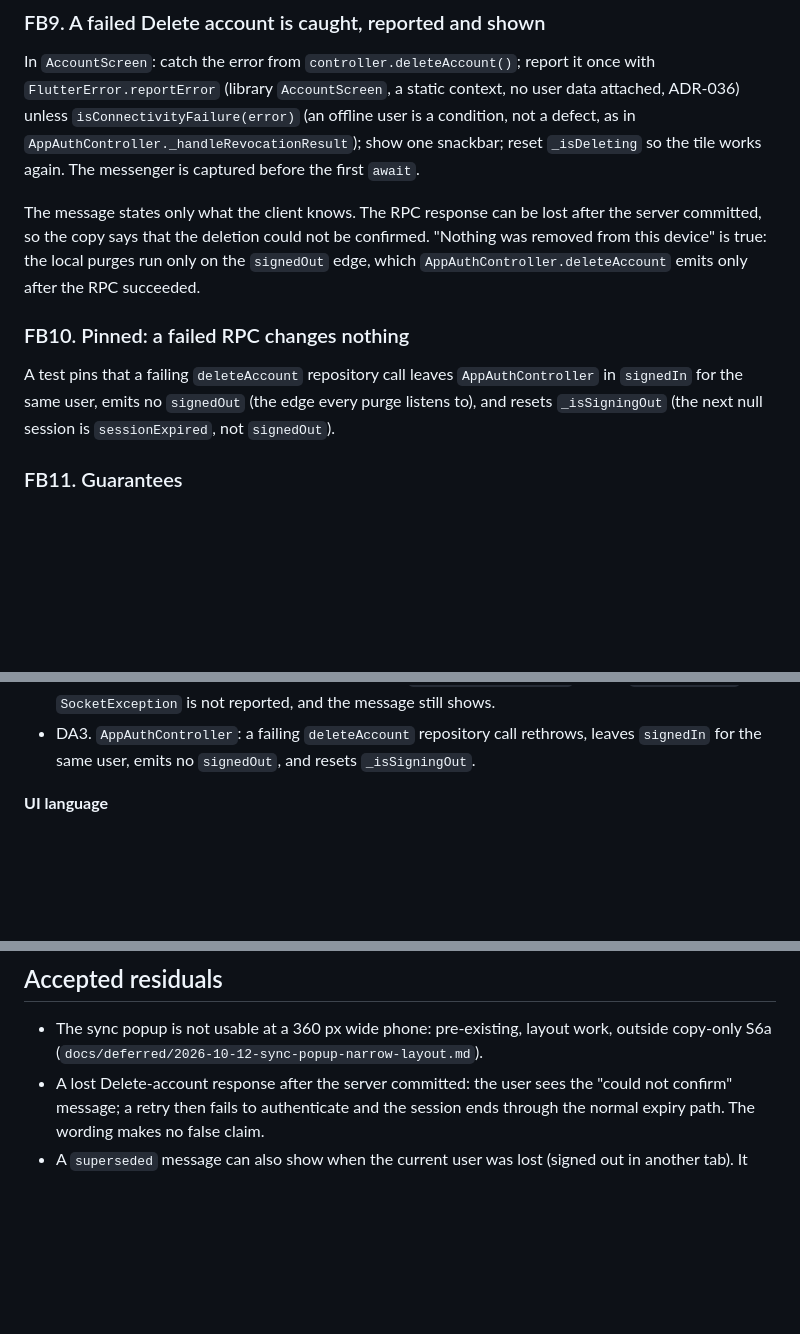
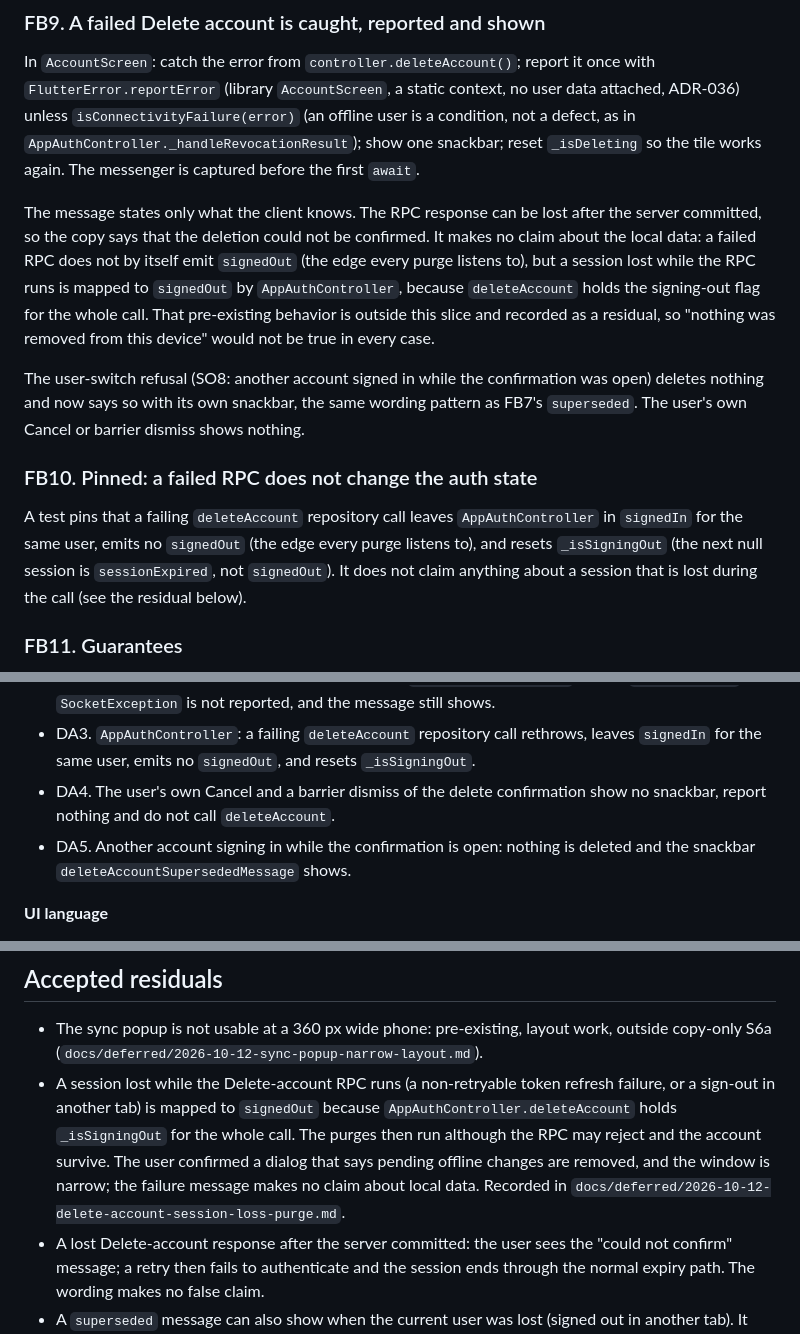
Before and after one commit to BalogAbel/lyrica, a Markdown page: docs/specs/2026-10-12-sync-and-account-feedback.md, 3 parts joined by grey strips. Rendered like a GitHub page; blank space fills up the shorter version.

Commit message:
docs(spec): Delete account message makes no local-data claim; SO8 refusal gets feedback
The review of the Delete-account task found that a session lost while the
RPC runs is mapped to signedOut (the flag is held for the whole call), so
"nothing was removed from this device" is not true in every case. The
message now states only that the deletion could not be confirmed. The
user-switch refusal gets its own message. The pre-existing mapping is a
residual with a deferred document.

Co-Authored-By: Claude Sonnet 5.5 <noreply@anthropic.com>

```diff
--- a/docs/specs/2026-10-12-sync-and-account-feedback.md
+++ b/docs/specs/2026-10-12-sync-and-account-feedback.md
@@ -173,16 +173,25 @@ first `await`.
 
 The message states only what the client knows. The RPC response can be lost
 after the server committed, so the copy says that the deletion could not be
-confirmed. "Nothing was removed from this device" is true: the local purges run
-only on the `signedOut` edge, which `AppAuthController.deleteAccount` emits
-only after the RPC succeeded.
+confirmed. It makes no claim about the local data: a failed RPC does not by
+itself emit `signedOut` (the edge every purge listens to), but a session lost
+while the RPC runs is mapped to `signedOut` by `AppAuthController`, because
+`deleteAccount` holds the signing-out flag for the whole call. That
+pre-existing behavior is outside this slice and recorded as a residual, so
+"nothing was removed from this device" would not be true in every case.
 
-### FB10. Pinned: a failed RPC changes nothing
+The user-switch refusal (SO8: another account signed in while the confirmation
+was open) deletes nothing and now says so with its own snackbar, the same
+wording pattern as FB7's `superseded`. The user's own Cancel or barrier
+dismiss shows nothing.
+
+### FB10. Pinned: a failed RPC does not change the auth state
 
 A test pins that a failing `deleteAccount` repository call leaves
 `AppAuthController` in `signedIn` for the same user, emits no `signedOut`
 (the edge every purge listens to), and resets `_isSigningOut` (the next null
-session is `sessionExpired`, not `signedOut`).
+session is `sessionExpired`, not `signedOut`). It does not claim anything
+about a session that is lost during the call (see the residual below).
 
 ### FB11. Guarantees
 
@@ -339,6 +349,10 @@ tests that matched the Hungarian text are rewritten.
 - DA3. `AppAuthController`: a failing `deleteAccount` repository call
   rethrows, leaves `signedIn` for the same user, emits no `signedOut`, and
   resets `_isSigningOut`.
+- DA4. The user's own Cancel and a barrier dismiss of the delete confirmation
+  show no snackbar, report nothing and do not call `deleteAccount`.
+- DA5. Another account signing in while the confirmation is open: nothing is
+  deleted and the snackbar `deleteAccountSupersededMessage` shows.
 
 **UI language**
 
@@ -371,6 +385,14 @@ tests that matched the Hungarian text are rewritten.
 - The sync popup is not usable at a 360 px wide phone: pre-existing, layout
   work, outside copy-only S6a
   (`docs/deferred/2026-10-12-sync-popup-narrow-layout.md`).
+- A session lost while the Delete-account RPC runs (a non-retryable token
+  refresh failure, or a sign-out in another tab) is mapped to `signedOut`
+  because `AppAuthController.deleteAccount` holds `_isSigningOut` for the
+  whole call. The purges then run although the RPC may reject and the account
+  survive. The user confirmed a dialog that says pending offline changes are
+  removed, and the window is narrow; the failure message makes no claim about
+  local data. Recorded in
+  `docs/deferred/2026-10-12-delete-account-session-loss-purge.md`.
 - A lost Delete-account response after the server committed: the user sees
   the "could not confirm" message; a retry then fails to authenticate and the
   session ends through the normal expiry path. The wording makes no false
```
Also changed, not shown: other parts of docs/specs/2026-10-12-sync-and-account-feedback.md (+2 -1 lines), docs/plans/2026-10-12-sync-and-account-feedback.md (+7 -0 lines).
